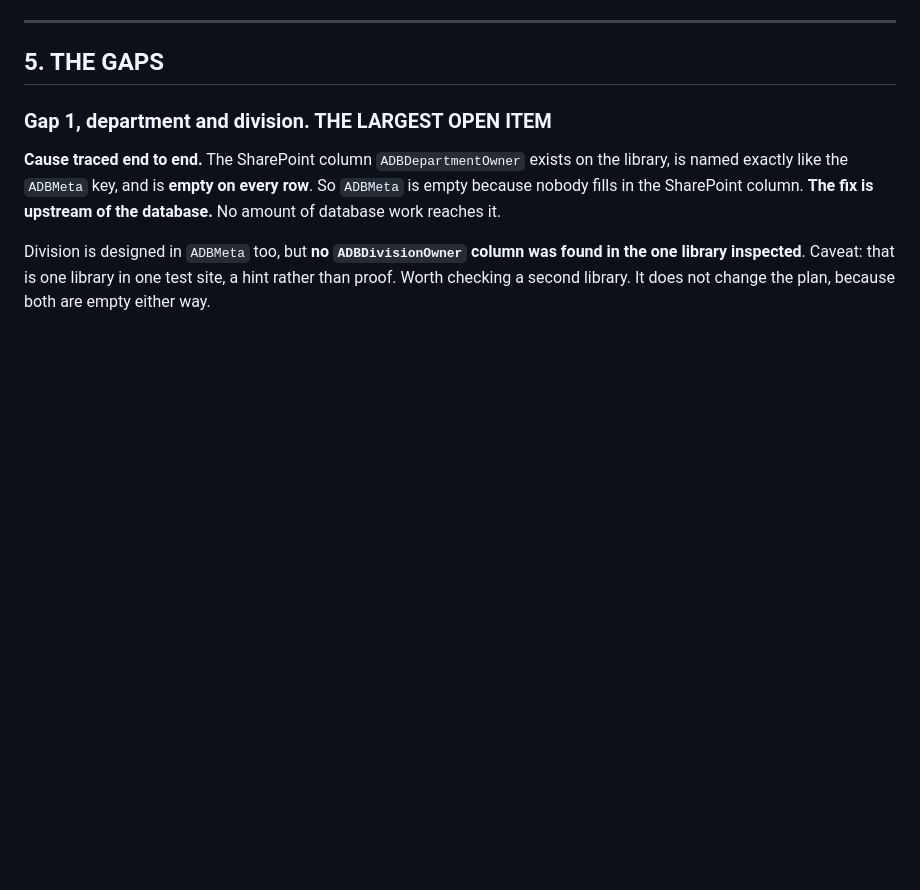
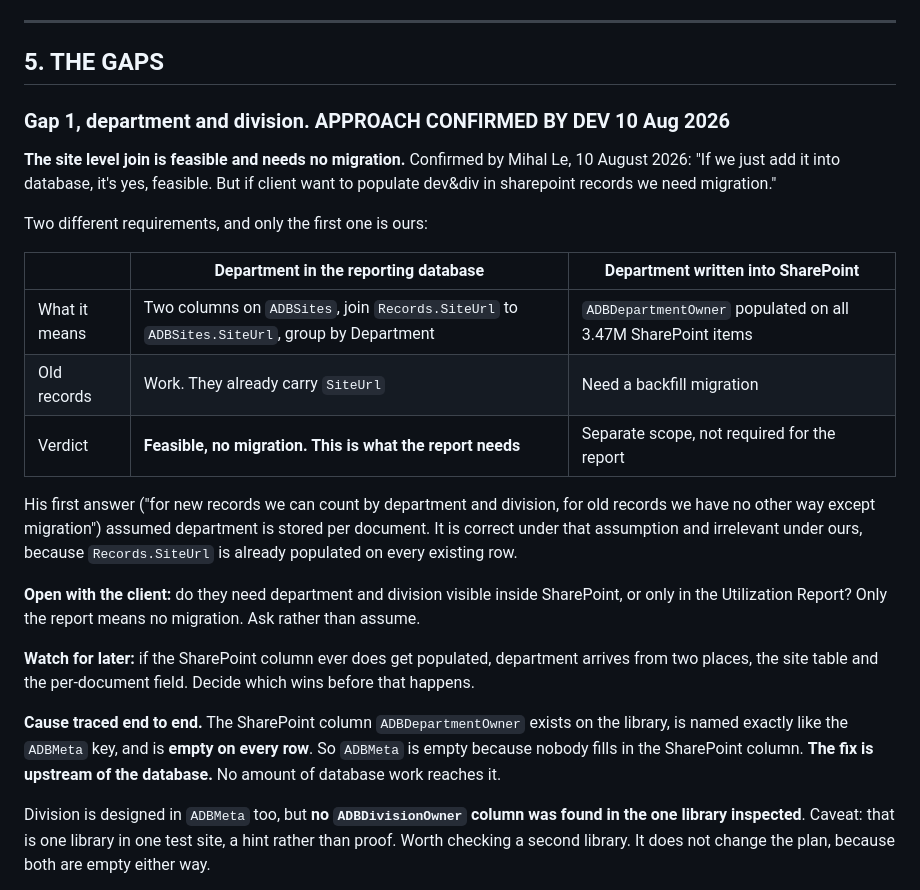
Before and after one commit to perezfiles01-droid/Jim, a Markdown page: STATUS.md, the part around the change. GitHub-like rendering; blank space fills up the shorter version.

Commit message:
Gap 1: dev confirms the site level join, no migration needed
Mihal Le confirmed the ADBSites join is feasible. His earlier migration
answer assumed department is stored per document; under the site level
design the old records are not missing anything, since Records.SiteUrl is
already populated on every existing row.

Records the distinction that actually matters: department in the reporting
database is our scope and needs no migration, department written back into
SharePoint is separate work the report does not require.

Co-Authored-By: Claude Opus 5 <noreply@anthropic.com>
Claude-Session: https://claude.ai/code/session_018Lk69UbCstxFrSBrSLxYA9

```diff
--- a/STATUS.md
+++ b/STATUS.md
@@ -107,7 +107,32 @@ since `CreatedDate` is the declaration and `ModifiedDate` is the record row.
 
 ## 5. THE GAPS
 
-### Gap 1, department and division. THE LARGEST OPEN ITEM
+### Gap 1, department and division. APPROACH CONFIRMED BY DEV 10 Aug 2026
+
+**The site level join is feasible and needs no migration.** Confirmed by Mihal
+Le, 10 August 2026: "If we just add it into database, it's yes, feasible. But if
+client want to populate dev&div in sharepoint records we need migration."
+
+Two different requirements, and only the first one is ours:
+
+| | Department in the reporting database | Department written into SharePoint |
+| --- | --- | --- |
+| What it means | Two columns on `ADBSites`, join `Records.SiteUrl` to `ADBSites.SiteUrl`, group by Department | `ADBDepartmentOwner` populated on all 3.47M SharePoint items |
+| Old records | Work. They already carry `SiteUrl` | Need a backfill migration |
+| Verdict | **Feasible, no migration. This is what the report needs** | Separate scope, not required for the report |
+
+His first answer ("for new records we can count by department and division, for
+old records we have no other way except migration") assumed department is stored
+per document. It is correct under that assumption and irrelevant under ours,
+because `Records.SiteUrl` is already populated on every existing row.
+
+**Open with the client:** do they need department and division visible inside
+SharePoint, or only in the Utilization Report? Only the report means no
+migration. Ask rather than assume.
+
+**Watch for later:** if the SharePoint column ever does get populated, department
+arrives from two places, the site table and the per-document field. Decide which
+wins before that happens.
 
 **Cause traced end to end.** The SharePoint column `ADBDepartmentOwner` exists on
 the library, is named exactly like the `ADBMeta` key, and is **empty on every
```
